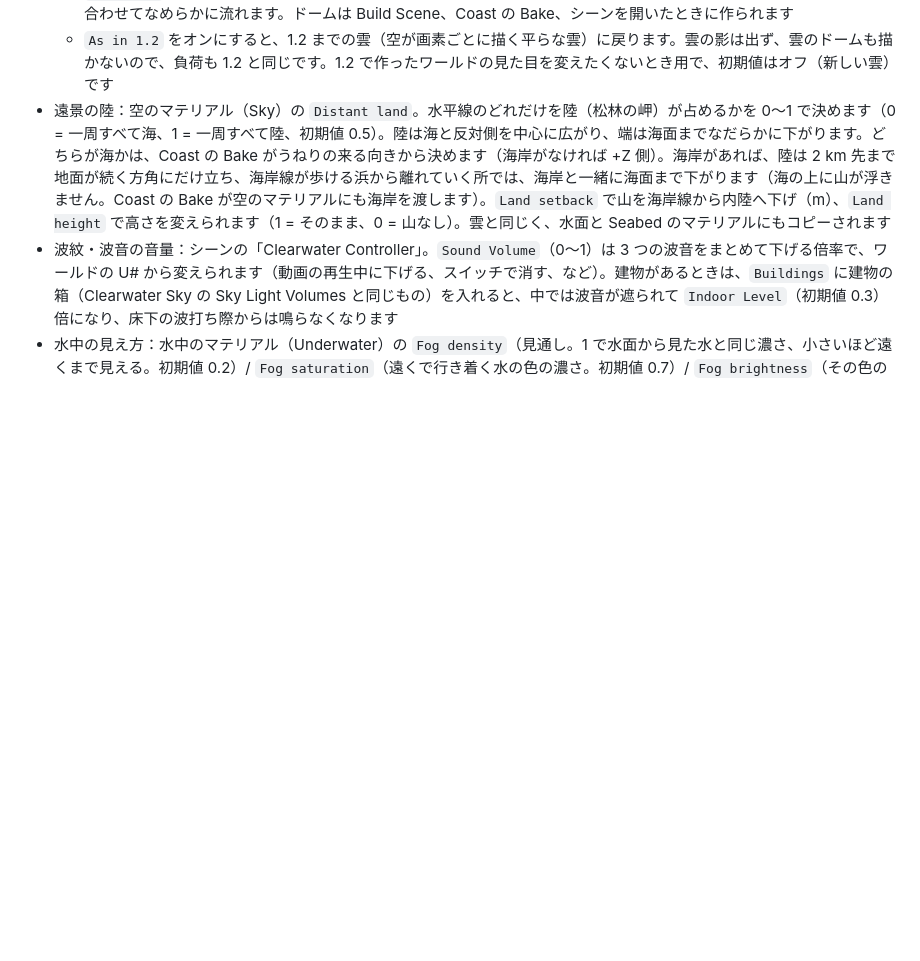
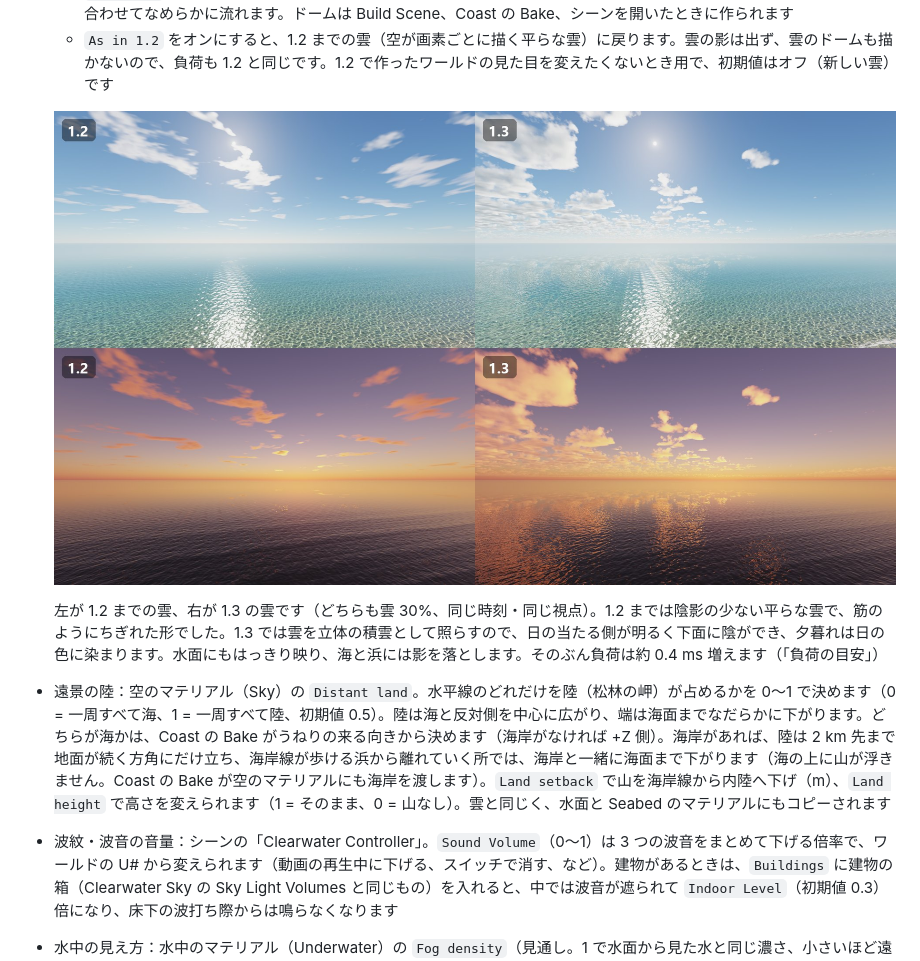
Before and after one commit to bmbb93/clearwater-vrc, a Markdown page: README.md, the part around the change. Rendered like a GitHub page; pictures changed too: Documentation~/images/clouds-1.2-vs-1.3.jpg (added); blank space fills up the shorter version.

Commit message:
README: the clouds up to 1.2 and in 1.3 side by side (afternoon and dusk), with a short note on what changed
Co-Authored-By: Claude Opus 5.5 <noreply@anthropic.com>

```diff
--- a/README.md
+++ b/README.md
@@ -260,6 +260,10 @@ Bake で見つかった問題は、Pool の Inspector に番号付きの警告
   - 雲は海と浜に影を落とし、影も雲と一緒に流れます。雲の量を減らすと、まばらな所の雲から消え、残る雲も小さくなります
   - 雲は立体として、日の光と空の光で照らして描きます。シーンごとの雲のドーム（`Generated` のシーンのフォルダーの `CloudDome`）に少しずつ描き直し（約 0.2 秒で空を一周）、空と水はそれを読むだけです。描き直しの合間も、雲は風に合わせてなめらかに流れます。ドームは Build Scene、Coast の Bake、シーンを開いたときに作られます
   - `As in 1.2` をオンにすると、1.2 までの雲（空が画素ごとに描く平らな雲）に戻ります。雲の影は出ず、雲のドームも描かないので、負荷も 1.2 と同じです。1.2 で作ったワールドの見た目を変えたくないとき用で、初期値はオフ（新しい雲）です
+
+  ![1.2 までの雲（左）と 1.3 の雲（右）。上は午後 16:30、下は日没後 19:18 の海の上](Documentation~/images/clouds-1.2-vs-1.3.jpg)
+
+  左が 1.2 までの雲、右が 1.3 の雲です（どちらも雲 30%、同じ時刻・同じ視点）。1.2 までは陰影の少ない平らな雲で、筋のようにちぎれた形でした。1.3 では雲を立体の積雲として照らすので、日の当たる側が明るく下面に陰ができ、夕暮れは日の色に染まります。水面にもはっきり映り、海と浜には影を落とします。そのぶん負荷は約 0.4 ms 増えます（「負荷の目安」）
 - 遠景の陸：空のマテリアル（Sky）の `Distant land`。水平線のどれだけを陸（松林の岬）が占めるかを 0〜1 で決めます（0 = 一周すべて海、1 = 一周すべて陸、初期値 0.5）。陸は海と反対側を中心に広がり、端は海面までなだらかに下がります。どちらが海かは、Coast の Bake がうねりの来る向きから決めます（海岸がなければ +Z 側）。海岸があれば、陸は 2 km 先まで地面が続く方角にだけ立ち、海岸線が歩ける浜から離れていく所では、海岸と一緒に海面まで下がります（海の上に山が浮きません。Coast の Bake が空のマテリアルにも海岸を渡します）。`Land setback` で山を海岸線から内陸へ下げ（m）、`Land height` で高さを変えられます（1 = そのまま、0 = 山なし）。雲と同じく、水面と Seabed のマテリアルにもコピーされます
 - 波紋・波音の音量：シーンの「Clearwater Controller」。`Sound Volume`（0〜1）は 3 つの波音をまとめて下げる倍率で、ワールドの U# から変えられます（動画の再生中に下げる、スイッチで消す、など）。建物があるときは、`Buildings` に建物の箱（Clearwater Sky の Sky Light Volumes と同じもの）を入れると、中では波音が遮られて `Indoor Level`（初期値 0.3）倍になり、床下の波打ち際からは鳴らなくなります
 - 水中の見え方：水中のマテリアル（Underwater）の `Fog density`（見通し。1 で水面から見た水と同じ濃さ、小さいほど遠くまで見える。初期値 0.2）/ `Fog saturation`（遠くで行き着く水の色の濃さ。初期値 0.7）/ `Fog brightness`（その色の明るさ。初期値 1）。水面から見た水の色は変わりません
```
Also changed, not shown: README.en.md (+4 -0 lines).
